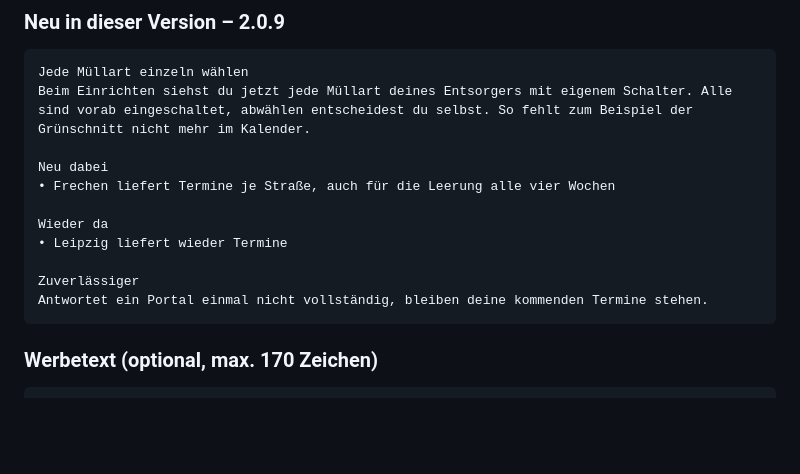
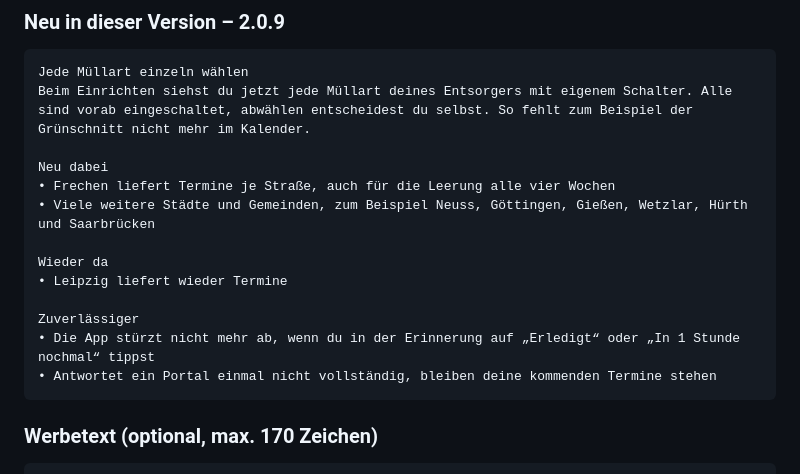
Before and after one commit to MANFahrer-GF/ios_github, a Markdown page: docs/appstore/APP-STORE-TEXTE.md, the part around the change. Drawn GitHub-style; blank space fills up the shorter version.

Commit message:
docs(appstore): Neu in 2.0.9 nennt Absturz-Fix und weitere Gemeinden
Co-Authored-By: Claude Opus 5.5 <noreply@anthropic.com>

````diff
--- a/docs/appstore/APP-STORE-TEXTE.md
+++ b/docs/appstore/APP-STORE-TEXTE.md
@@ -48,12 +48,14 @@ Beim Einrichten siehst du jetzt jede Müllart deines Entsorgers mit eigenem Scha
 
 Neu dabei
 • Frechen liefert Termine je Straße, auch für die Leerung alle vier Wochen
+• Viele weitere Städte und Gemeinden, zum Beispiel Neuss, Göttingen, Gießen, Wetzlar, Hürth und Saarbrücken
 
 Wieder da
 • Leipzig liefert wieder Termine
 
 Zuverlässiger
-Antwortet ein Portal einmal nicht vollständig, bleiben deine kommenden Termine stehen.
+• Die App stürzt nicht mehr ab, wenn du in der Erinnerung auf „Erledigt“ oder „In 1 Stunde nochmal“ tippst
+• Antwortet ein Portal einmal nicht vollständig, bleiben deine kommenden Termine stehen
 ```
 
 ### Werbetext (optional, max. 170 Zeichen)
````
